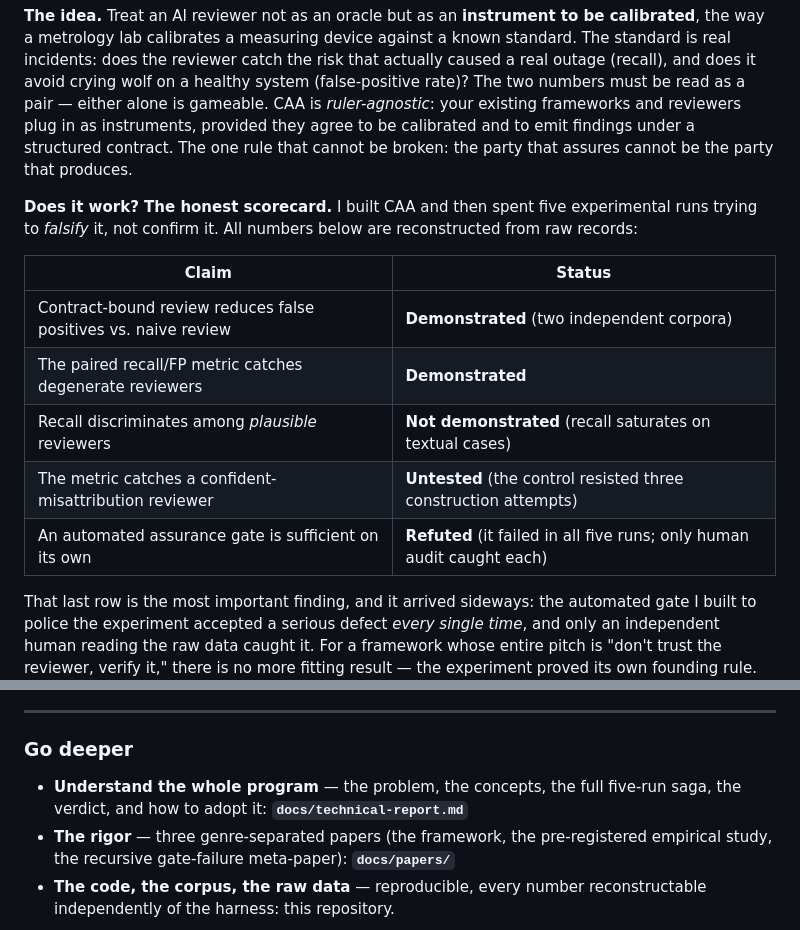
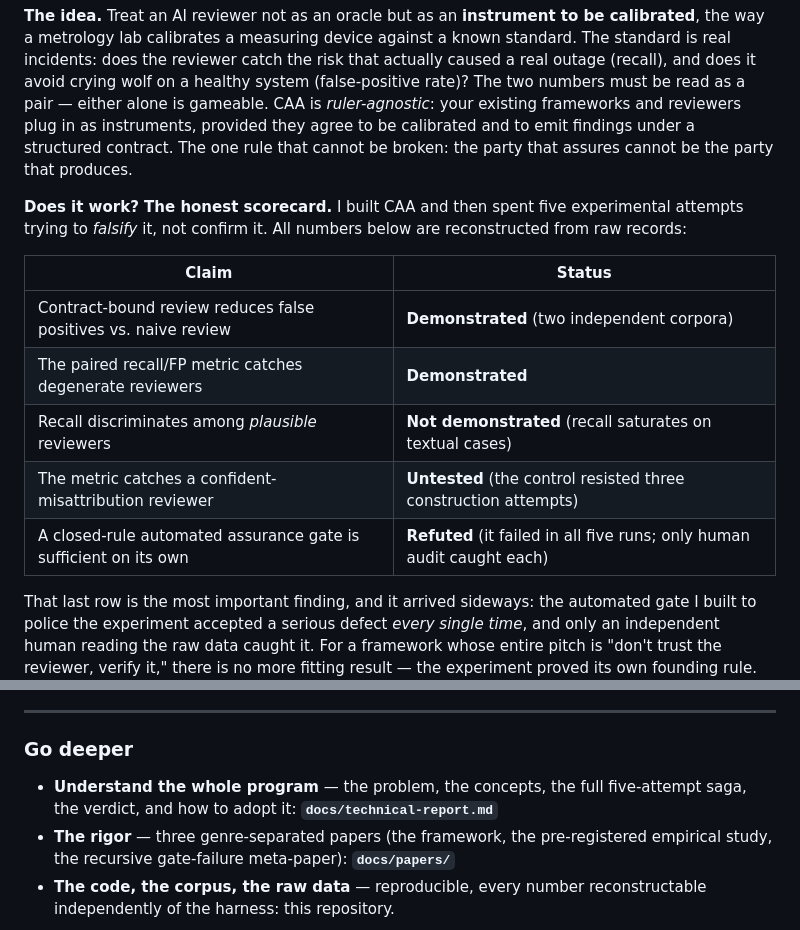
Before and after one commit to RudsonCarvalho/continuous-architecture-assurance, a Markdown page: docs/overview.md, 2 parts joined by grey strips. Rendered like a GitHub page.

```diff
--- a/docs/overview.md
+++ b/docs/overview.md
@@ -12,7 +12,7 @@
 
 **The idea.** Treat an AI reviewer not as an oracle but as an **instrument to be calibrated**, the way a metrology lab calibrates a measuring device against a known standard. The standard is real incidents: does the reviewer catch the risk that actually caused a real outage (recall), and does it avoid crying wolf on a healthy system (false-positive rate)? The two numbers must be read as a pair — either alone is gameable. CAA is *ruler-agnostic*: your existing frameworks and reviewers plug in as instruments, provided they agree to be calibrated and to emit findings under a structured contract. The one rule that cannot be broken: the party that assures cannot be the party that produces.
 
-**Does it work? The honest scorecard.** I built CAA and then spent five experimental runs trying to *falsify* it, not confirm it. All numbers below are reconstructed from raw records:
+**Does it work? The honest scorecard.** I built CAA and then spent five experimental attempts trying to *falsify* it, not confirm it. All numbers below are reconstructed from raw records:
 
 | Claim | Status |
 |---|---|
@@ -20,7 +20,7 @@
 | The paired recall/FP metric catches degenerate reviewers | **Demonstrated** |
 | Recall discriminates among *plausible* reviewers | **Not demonstrated** (recall saturates on textual cases) |
 | The metric catches a confident-misattribution reviewer | **Untested** (the control resisted three construction attempts) |
-| An automated assurance gate is sufficient on its own | **Refuted** (it failed in all five runs; only human audit caught each) |
+| A closed-rule automated assurance gate is sufficient on its own | **Refuted** (it failed in all five runs; only human audit caught each) |
 
 That last row is the most important finding, and it arrived sideways: the automated gate I built to police the experiment accepted a serious defect *every single time*, and only an independent human reading the raw data caught it. For a framework whose entire pitch is "don't trust the reviewer, verify it," there is no more fitting result — the experiment proved its own founding rule.
 
@@ -32,7 +32,7 @@ That last row is the most important finding, and it arrived sideways: the automa
 
 ### Go deeper
 
-- **Understand the whole program** — the problem, the concepts, the full five-run saga, the verdict, and how to adopt it: **`docs/technical-report.md`**
+- **Understand the whole program** — the problem, the concepts, the full five-attempt saga, the verdict, and how to adopt it: **`docs/technical-report.md`**
 - **The rigor** — three genre-separated papers (the framework, the pre-registered empirical study, the recursive gate-failure meta-paper): **`docs/papers/`**
 - **The code, the corpus, the raw data** — reproducible, every number reconstructable independently of the harness: this repository.
 
```
Also changed, not shown: docs/technical-report.md (+10 -10 lines).
